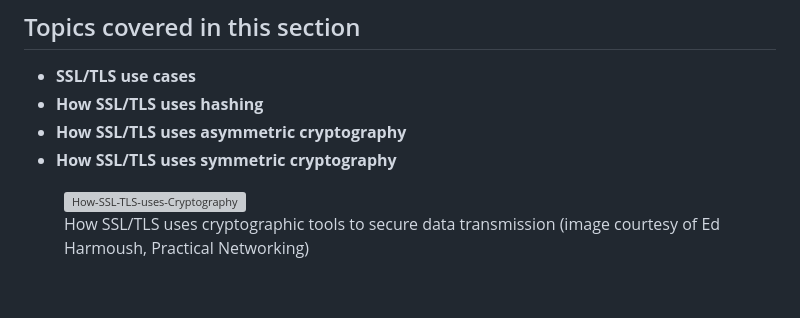
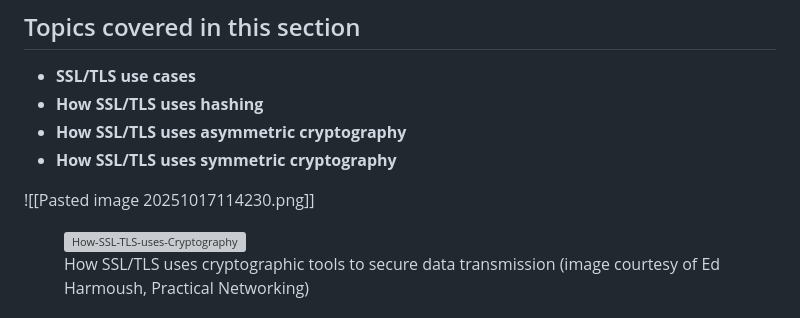
Before and after one commit to crossingts/cybersecurityfoundations, a Markdown page: 5.-cryptography-and-wireless-security/how-ssl-tls-uses-cryptography/README.md, the part around the change. Rendered like a GitHub page; blank space fills up the shorter version; grey boxes are pictures that could not be loaded.

Commit message:
manual vault backup: 2025-10-17 11:42:59

```diff
--- a/5.-cryptography-and-wireless-security/how-ssl-tls-uses-cryptography/README.md
+++ b/5.-cryptography-and-wireless-security/how-ssl-tls-uses-cryptography/README.md
@@ -26,7 +26,7 @@ This section explains how cryptographic tools (hashing, asymmetric encryption, a
 * **How SSL/TLS uses asymmetric cryptography**
 * **How SSL/TLS uses symmetric cryptography**
 
-
+![[Pasted image 20251017114230.png]]
 
 <figure><img src="https://dti-techs.gitbook.io/practical-foundations-in-cybersecurity/~gitbook/image?url=https%3A%2F%2F3800590736-files.gitbook.io%2F%7E%2Ffiles%2Fv0%2Fb%2Fgitbook-x-prod.appspot.com%2Fo%2Fspaces%252Fbt139QivYIJ8rAS9v8zR%252Fuploads%252FhZsS8unR9Da3FYTqM2Ji%252Fimage.png%3Falt%3Dmedia%26token%3D7de125b0-7e26-486d-860d-412d0fd55ee9&width=768&dpr=2&quality=100&sign=ad4f0ed3&sv=2" alt="How-SSL-TLS-uses-Cryptography"><figcaption><p>How SSL/TLS uses cryptographic tools to secure data transmission (image courtesy of Ed Harmoush, Practical Networking)</p></figcaption></figure>
 
```
Also changed, not shown: Pasted image 20251017114230.png (added), 1 other file.
